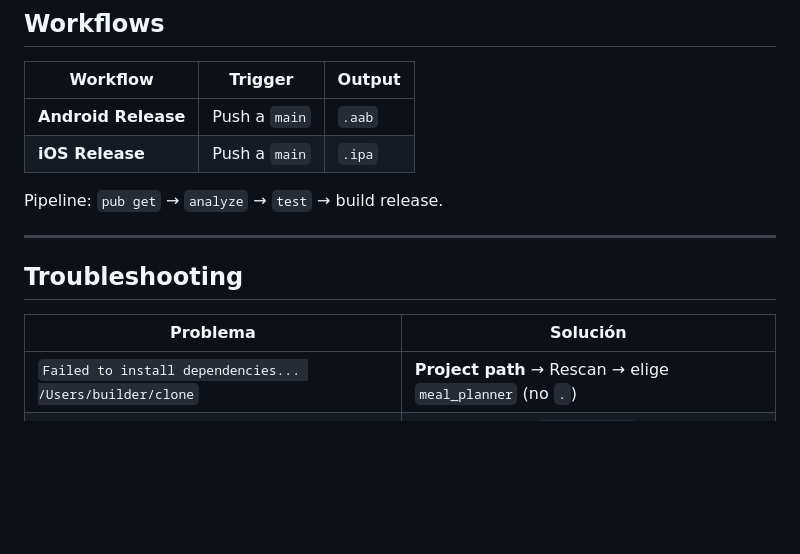
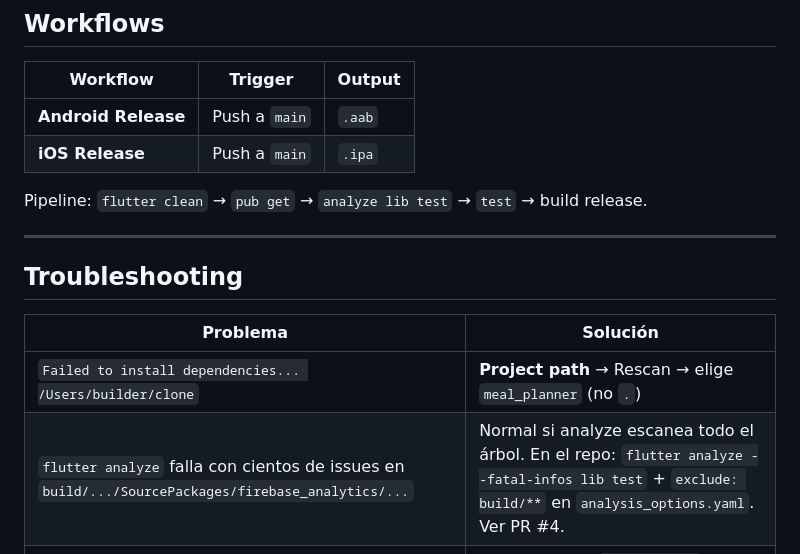
Before and after one commit to Japegomez/meal_planner, a Markdown page: docs/CODEMAGIC.md, the part around one of its changes. GitHub-like rendering; blank space fills up the shorter version.

```diff
--- a/docs/CODEMAGIC.md
+++ b/docs/CODEMAGIC.md
@@ -72,7 +72,7 @@ Valores = los mismos que en tu `dart_defines.json` local.
 | **Android Release** | Push a `main` | `.aab` |
 | **iOS Release** | Push a `main` | `.ipa` |
 
-Pipeline: `pub get` → `analyze` → `test` → build release.
+Pipeline: `flutter clean` → `pub get` → `analyze lib test` → `test` → build release.
 
 ---
 
@@ -81,6 +81,7 @@ Pipeline: `pub get` → `analyze` → `test` → build release.
 | Problema | Solución |
 |----------|----------|
 | `Failed to install dependencies... /Users/builder/clone` | **Project path** → Rescan → elige `meal_planner` (no `.`) |
+| `flutter analyze` falla con cientos de issues en `build/.../SourcePackages/firebase_analytics/...` | Normal si analyze escanea todo el árbol. En el repo: `flutter analyze --fatal-infos lib test` + `exclude: build/**` en `analysis_options.yaml`. Ver PR #4. |
 | Build no arranca | Project path = `meal_planner`; yaml en raíz |
 | Variables vacías | Grupos con nombres exactos; marcar Secure |
 | Android signing failed | Ref keystore = `meal_planner_keystore` |
```
Also changed, not shown: other parts of docs/CODEMAGIC.md (+20 -14 lines), docs/REQUIREMENTS.md (+2 -2 lines), docs/TASKS.md (+37 -30 lines).
